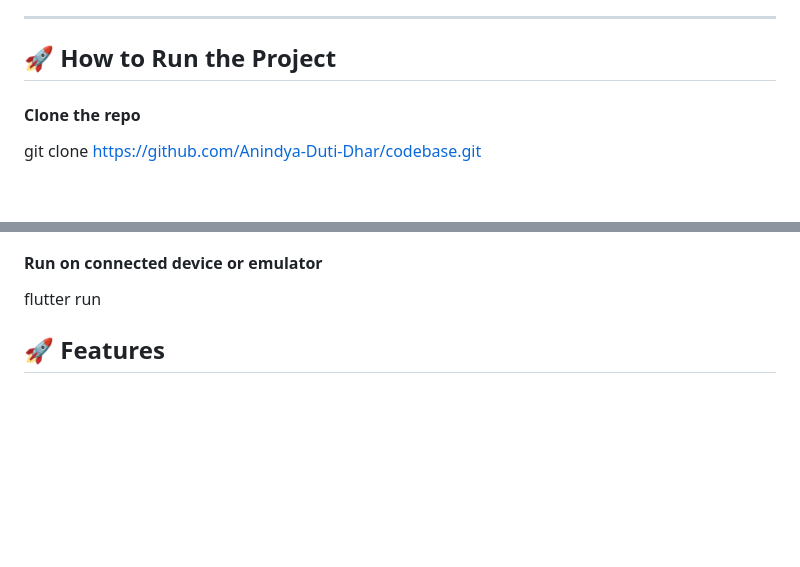
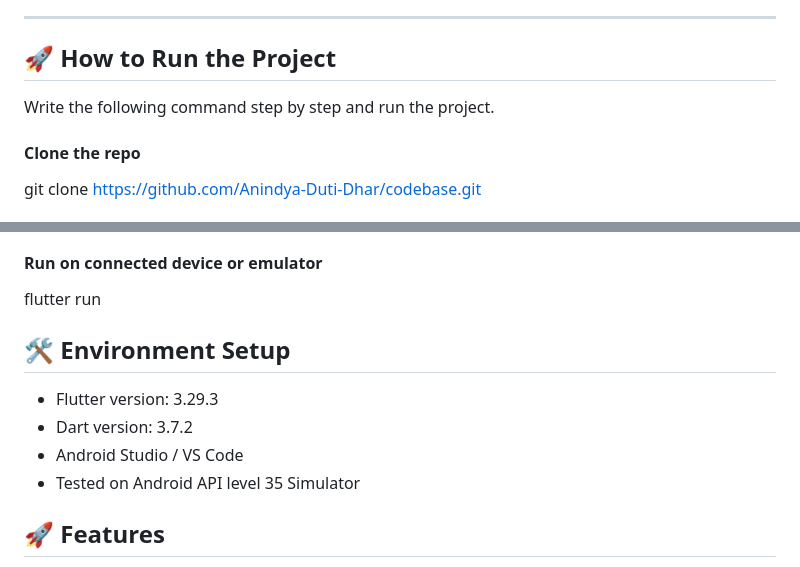
Before and after one commit to Anindya-Duti-Dhar/codebase, a Markdown page: README.md, 2 parts joined by grey strips. Rendered like a GitHub page; blank space fills up the shorter version.

Commit message:
Update README.md
v2

```diff
--- a/README.md
+++ b/README.md
@@ -5,7 +5,7 @@ A Flutter application demonstrating clean architecture using **Cubit (BLoC)**, *
 ---
 
 ## 🚀 How to Run the Project
-
+Write the following command step by step and run the project.
 #### Clone the repo
   git clone https://github.com/Anindya-Duti-Dhar/codebase.git
 
@@ -17,6 +17,13 @@ A Flutter application demonstrating clean architecture using **Cubit (BLoC)**, *
 
 #### Run on connected device or emulator
   flutter run
+
+## 🛠️ Environment Setup
+
+- Flutter version: 3.29.3
+- Dart version: 3.7.2
+- Android Studio / VS Code
+- Tested on Android API level 35 Simulator
 
 ## 🚀 Features
 
```
